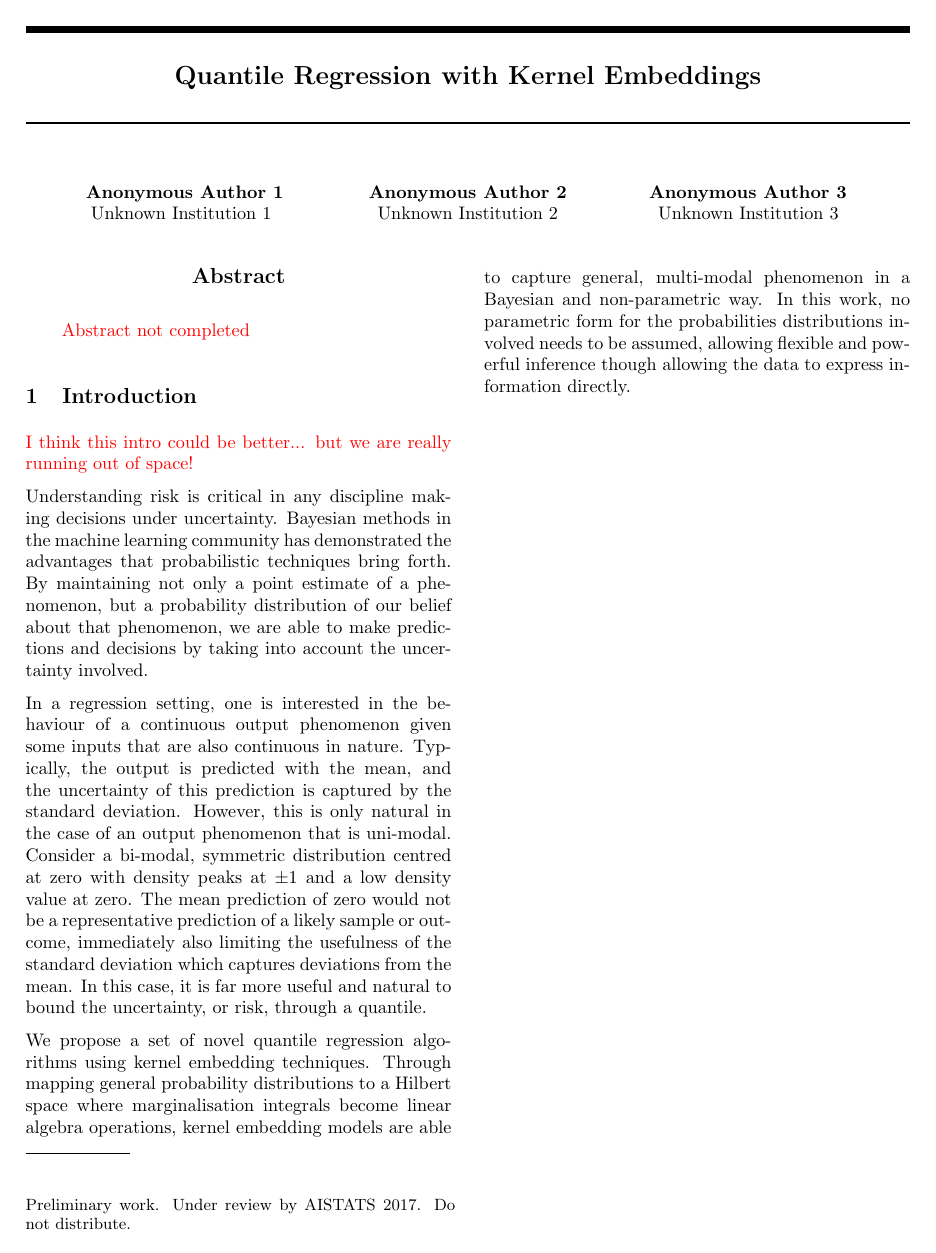
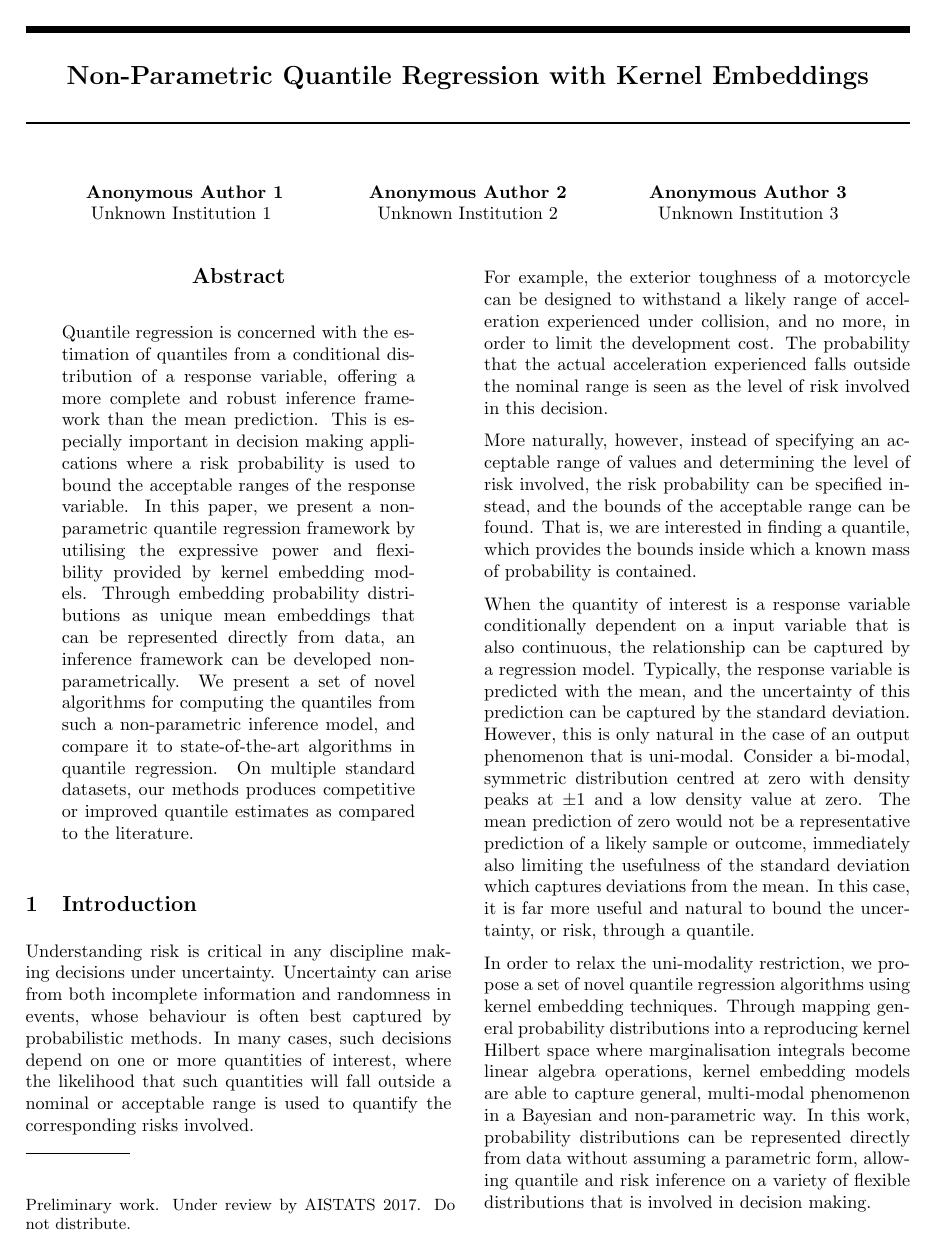
Before and after one commit to Kelvin-Hsu/quantile-regression-paper, a LaTeX paper (quantile_regression.tex): page 1 of 9. Compiled offline with pdfLaTeX.

Commit message:
Add abstract and introduction

```diff
--- a/quantile_regression.tex
+++ b/quantile_regression.tex
@@ -89,7 +89,7 @@
 
 \twocolumn[
 
-\aistatstitle{Quantile Regression with Kernel Embeddings}
+\aistatstitle{Non-Parametric Quantile Regression with Kernel Embeddings}
 
 \aistatsauthor{ Anonymous Author 1 \And Anonymous Author 2 \And Anonymous Author 3 }
 
@@ -97,30 +97,39 @@
 
 \begin{abstract}
 
-	\warn{Abstract not completed}
+	Quantile regression is concerned with the estimation of quantiles from a conditional distribution of a response variable, offering a more complete and robust inference framework than the mean prediction. This is especially important in decision making applications where a risk probability is used to bound the acceptable ranges of the response variable. In this paper, we present a non-parametric quantile regression framework by utilising the expressive power and flexibility provided by kernel embedding models. Through embedding probability distributions as unique mean embeddings that can be represented directly from data, an inference framework can be developed non-parametrically. We present a set of novel algorithms for computing the quantiles from such a non-parametric inference model, and compare it to state-of-the-art algorithms in quantile regression. On multiple standard datasets, our methods produces competitive or improved quantile estimates as compared to the literature.
 
 \end{abstract}
 
 \section{Introduction}
 \label{sec:introduction}
 
-	\warn{I think this intro could be better... but we are really running out of space!}
+	Understanding risk is critical in any discipline making decisions under uncertainty. Uncertainty can arise from both incomplete information and randomness in events, whose behaviour is often best captured by probabilistic methods. In many cases, such decisions depend on one or more quantities of interest, where the likelihood that such quantities will fall outside a nominal or acceptable range is used to quantify the corresponding risks involved.
 
-	Understanding risk is critical in any discipline making decisions under uncertainty. Bayesian methods in the machine learning community has demonstrated the advantages that probabilistic techniques bring forth. By maintaining not only a point estimate of a phenomenon, but a probability distribution of our belief about that phenomenon, we are able to make predictions and decisions by taking into account the uncertainty involved.
+	For example, the exterior toughness of a motorcycle can be designed to withstand a likely range of acceleration experienced under collision, and no more, in order to limit the development cost. The probability that the actual acceleration experienced falls outside the nominal range is seen as the level of risk involved in this decision.
+
+	More naturally, however, instead of specifying an acceptable range of values and determining the level of risk involved, the risk probability can be specified instead, and the bounds of the acceptable range can be found. That is, we are interested in finding a quantile, which provides the bounds inside which a known mass of probability is contained.
+
+%	Bayesian methods in the machine learning community has demonstrated the advantages that probabilistic techniques bring forth. By maintaining not only a point estimate of a phenomenon, but a probability distribution of our belief about that phenomenon, informed decisions and actions can be taken by taking into account the uncertainty involved.
+
 % * <lachlan@mccalman.info> 2016-10-05T23:30:52.467Z:
 %
 % These three sentences, whilst each good, could probably be made to connect more. Ie perhaps clarify the relationship between risk, uncertainty, decision making and Bayesian techniques?
 %
 % ^.
 
-	In a regression setting, one is interested in the behaviour of a continuous output phenomenon given some inputs that are also continuous in nature. Typically, the output is predicted with the mean, and the uncertainty of this prediction is captured by the standard deviation. However, this is only natural in the case of an output phenomenon that is uni-modal. Consider a bi-modal, symmetric distribution centred at zero with density peaks at $\pm1$ and a low density value at zero. The mean prediction of zero would not be a representative prediction of a likely sample or outcome, immediately also limiting the usefulness of the standard deviation which captures deviations from the mean. In this case, it is far more useful and natural to bound the uncertainty, or risk, through a quantile.
+	When the quantity of interest is a response variable conditionally dependent on a input variable that is also continuous, the relationship can be captured by a regression model. Typically, the response variable is predicted with the mean, and the uncertainty of this prediction can be captured by the standard deviation. However, this is only natural in the case of an output phenomenon that is uni-modal. Consider a bi-modal, symmetric distribution centred at zero with density peaks at $\pm1$ and a low density value at zero. The mean prediction of zero would not be a representative prediction of a likely sample or outcome, immediately also limiting the usefulness of the standard deviation which captures deviations from the mean. In this case, it is far more useful and natural to bound the uncertainty, or risk, through a quantile.
+
 % * <lachlan@mccalman.info> 2016-10-05T23:33:18.326Z:
 %
 % Might be worth explicitly mentioning at the end here that a quantiles provide bounds inside which a known mass of probability is contained
 %
 % ^.
 
-	We propose a set of novel quantile regression algorithms using kernel embedding techniques. Through mapping general probability distributions to a Hilbert space where marginalisation integrals become linear algebra operations, kernel embedding models are able to capture general, multi-modal phenomenon in a Bayesian and non-parametric way. In this work, no parametric form for the probabilities distributions involved needs to be assumed, allowing flexible and powerful inference though allowing the data to express information directly.
+%By embedding probability distributions as unique mean embeddings in a reproducing kernel Hilbert space, kernel embedding models reduce probabilistic marginalisation integrals into linear algebraic operations.
+
+	In order to relax the uni-modality restriction, we propose a set of novel quantile regression algorithms using kernel embedding techniques. Through mapping general probability distributions into a reproducing kernel Hilbert space where marginalisation integrals become linear algebra operations, kernel embedding models are able to capture general, multi-modal phenomenon in a Bayesian and non-parametric way. In this work, probability distributions can be represented directly from data without assuming a parametric form, allowing quantile and risk inference on a variety of flexible distributions that is involved in decision making.
+
 % * <lachlan@mccalman.info> 2016-10-05T23:36:20.099Z:
 %
 % rather than describing them as six algorithms, might be better to say 'a set of' or a series of or something, because they're all variations on a theme.
```
Also changed, not shown: quantile_regression_supplementary.tex (+1 -1 lines), quantile_regression.tex (17 more changed lines).
